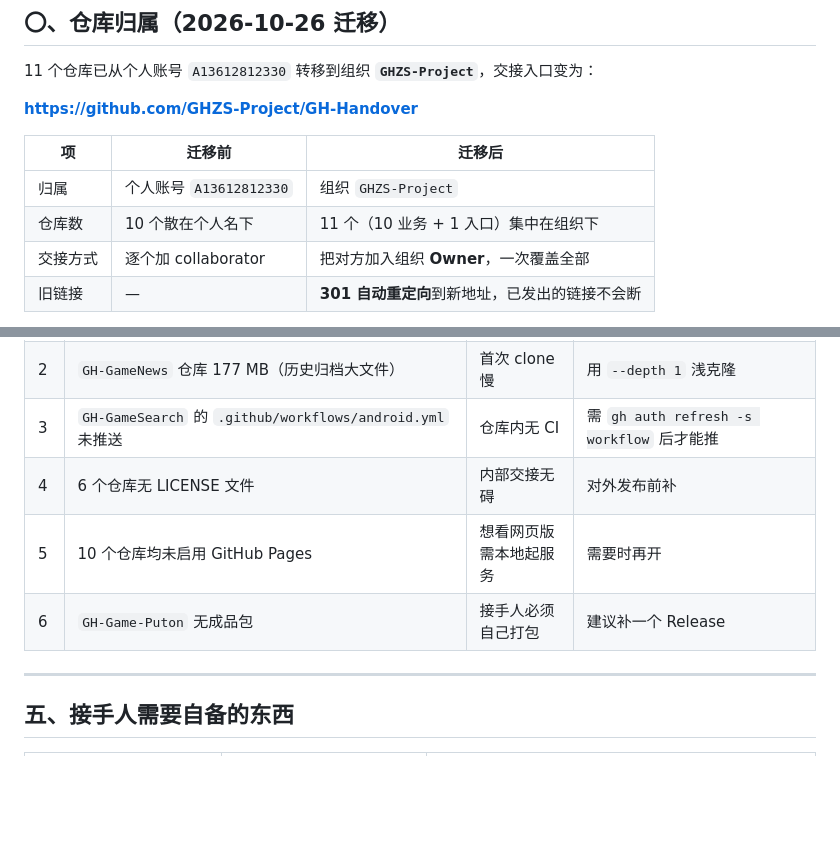
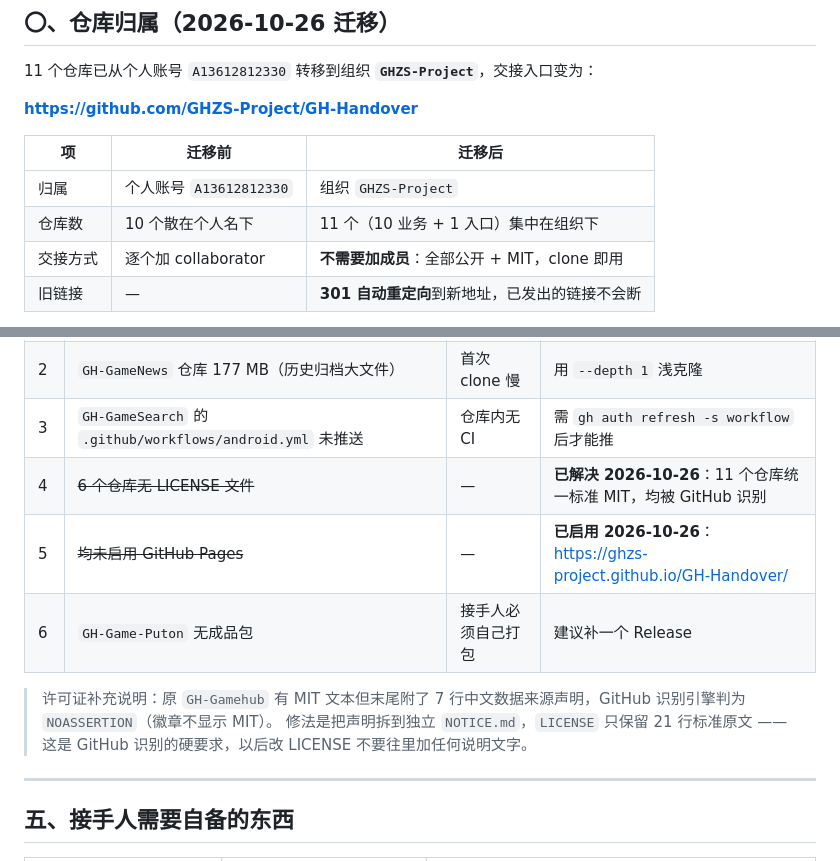
Before and after one commit to A13612812330/GH-Handover, a Markdown page: HANDOVER.md, 2 parts joined by grey strips. Rendered like a GitHub page; blank space fills up the shorter version.

```diff
--- a/HANDOVER.md
+++ b/HANDOVER.md
@@ -15,7 +15,7 @@
 |---|---|---|
 | 归属 | 个人账号 `A13612812330` | 组织 `GHZS-Project` |
 | 仓库数 | 10 个散在个人名下 | 11 个（10 业务 + 1 入口）集中在组织下 |
-| 交接方式 | 逐个加 collaborator | 把对方加入组织 **Owner**，一次覆盖全部 |
+| 交接方式 | 逐个加 collaborator | **不需要加成员**：全部公开 + MIT，clone 即用 |
 | 旧链接 | — | **301 自动重定向**到新地址，已发出的链接不会断 |
 
 迁移验证方式（不是看页面 200，而是比内容）：迁移前后逐个核对 `commit sha`，**10 个业务仓库 sha 完全不变**；
@@ -94,9 +94,12 @@
 | 1 | `GH-CloudGame` README 写「jsdom 不装也行，09 会跳过」，**实测是直接报 `[环境自检未通过]` 中止** | 照文档走会卡住 | 已在 `prompts/01-CloudGame.md` 里写成必装；建议顺手改 README |
 | 2 | `GH-GameNews` 仓库 177 MB（历史归档大文件） | 首次 clone 慢 | 用 `--depth 1` 浅克隆 |
 | 3 | `GH-GameSearch` 的 `.github/workflows/android.yml` 未推送 | 仓库内无 CI | 需 `gh auth refresh -s workflow` 后才能推 |
-| 4 | 6 个仓库无 LICENSE 文件 | 内部交接无碍 | 对外发布前补 |
-| 5 | 10 个仓库均未启用 GitHub Pages | 想看网页版需本地起服务 | 需要时再开 |
+| 4 | ~~6 个仓库无 LICENSE 文件~~ | — | **已解决 2026-10-26**：11 个仓库统一标准 MIT，均被 GitHub 识别 |
+| 5 | ~~均未启用 GitHub Pages~~ | — | **已启用 2026-10-26**：<https://ghzs-project.github.io/GH-Handover/> |
 | 6 | `GH-Game-Puton` 无成品包 | 接手人必须自己打包 | 建议补一个 Release |
+
+> 许可证补充说明：原 `GH-Gamehub` 有 MIT 文本但末尾附了 7 行中文数据来源声明，GitHub 识别引擎判为 `NOASSERTION`（徽章不显示 MIT）。
+> 修法是把声明拆到独立 `NOTICE.md`，`LICENSE` 只保留 21 行标准原文 —— 这是 GitHub 识别的硬要求，以后改 LICENSE 不要往里加任何说明文字。
 
 ---
 
```
Also changed, not shown: README.md (+19 -7 lines).
